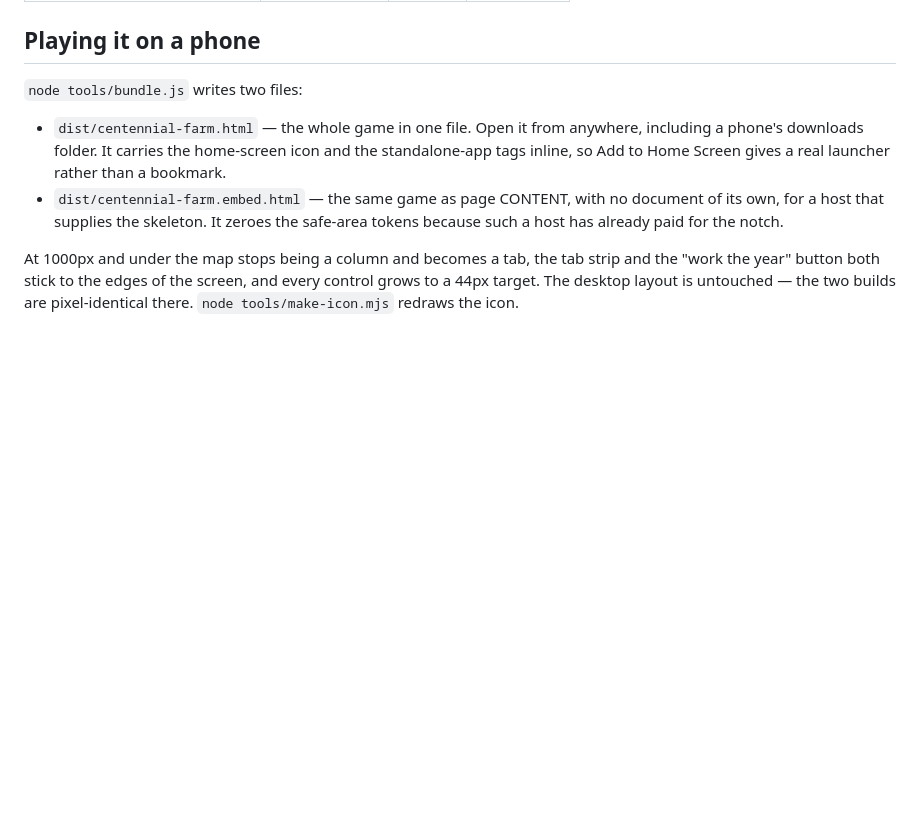
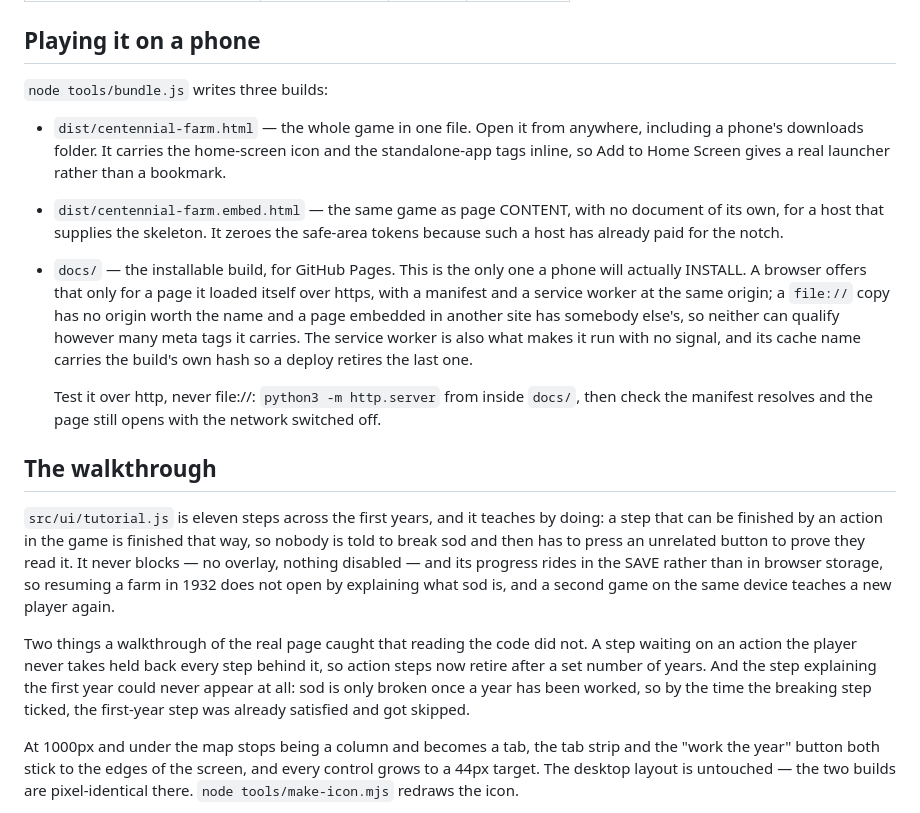
Before and after one commit to HeirsOfRuin/Farmyard-, a Markdown page: README.md, the part around the change. GitHub-like rendering; blank space fills up the shorter version.

Commit message:
Document the installable build and the walkthrough
README was still describing two builds and said nothing about either the
walkthrough or why docs/ has to exist separately from the other two.

Co-Authored-By: Claude Opus 5 <noreply@anthropic.com>
Claude-Session: https://claude.ai/code/session_01MJ9f5eLP2Xhpg2e1HtGH9D

```diff
--- a/README.md
+++ b/README.md
@@ -128,7 +128,7 @@ the same thing the instrument does:
 
 ## Playing it on a phone
 
-`node tools/bundle.js` writes two files:
+`node tools/bundle.js` writes three builds:
 
 - `dist/centennial-farm.html` — the whole game in one file. Open it from
   anywhere, including a phone's downloads folder. It carries the home-screen
@@ -137,6 +137,34 @@ the same thing the instrument does:
 - `dist/centennial-farm.embed.html` — the same game as page CONTENT, with no
   document of its own, for a host that supplies the skeleton. It zeroes the
   safe-area tokens because such a host has already paid for the notch.
+- `docs/` — the installable build, for GitHub Pages. This is the only one a
+  phone will actually INSTALL. A browser offers that only for a page it loaded
+  itself over https, with a manifest and a service worker at the same origin;
+  a `file://` copy has no origin worth the name and a page embedded in another
+  site has somebody else's, so neither can qualify however many meta tags it
+  carries. The service worker is also what makes it run with no signal, and its
+  cache name carries the build's own hash so a deploy retires the last one.
+
+  Test it over http, never file://: `python3 -m http.server` from inside
+  `docs/`, then check the manifest resolves and the page still opens with the
+  network switched off.
+
+## The walkthrough
+
+`src/ui/tutorial.js` is eleven steps across the first years, and it teaches by
+doing: a step that can be finished by an action in the game is finished that
+way, so nobody is told to break sod and then has to press an unrelated button
+to prove they read it. It never blocks — no overlay, nothing disabled — and its
+progress rides in the SAVE rather than in browser storage, so resuming a farm
+in 1932 does not open by explaining what sod is, and a second game on the same
+device teaches a new player again.
+
+Two things a walkthrough of the real page caught that reading the code did not.
+A step waiting on an action the player never takes held back every step behind
+it, so action steps now retire after a set number of years. And the step
+explaining the first year could never appear at all: sod is only broken once a
+year has been worked, so by the time the breaking step ticked, the first-year
+step was already satisfied and got skipped.
 
 At 1000px and under the map stops being a column and becomes a tab, the tab
 strip and the "work the year" button both stick to the edges of the screen, and
```
